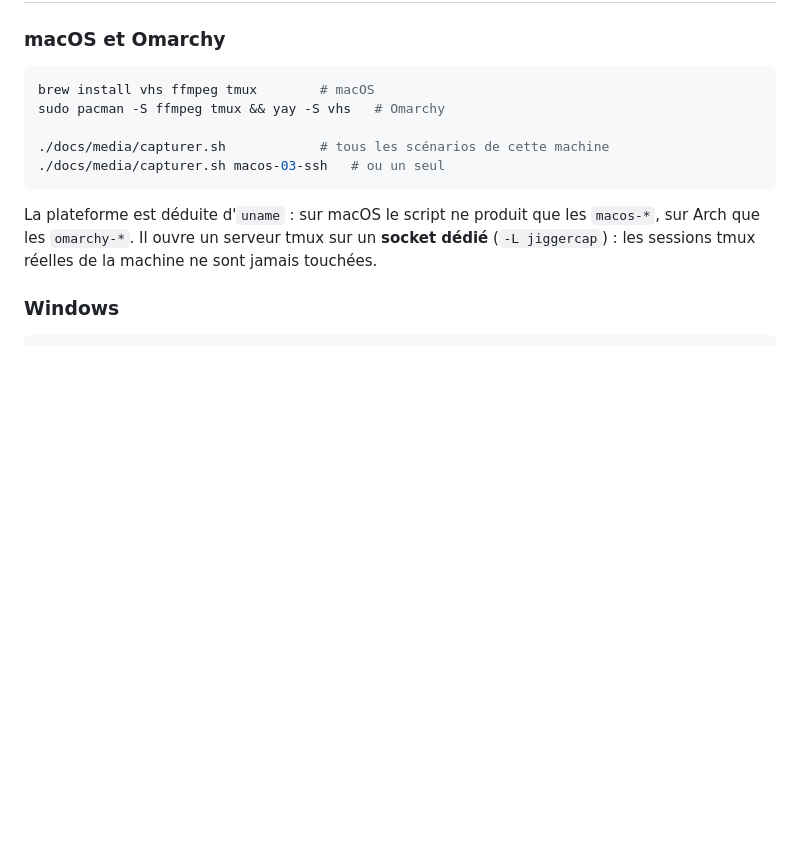
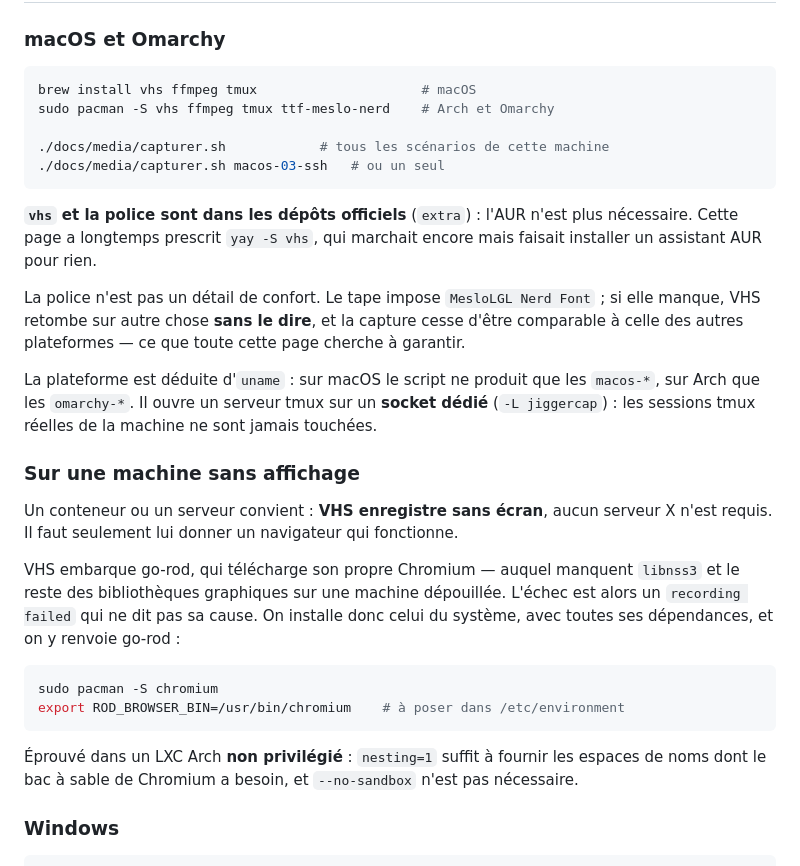
Before and after one commit to Yves848/jigger, a Markdown page: docs/captures.md, the part around the change. Rendered like a GitHub page; blank space fills up the shorter version.

Commit message:
Les prérequis de capture disent ce qu'une machine dépouillée exige
La page prescrivait `yay -S vhs`. C'est périmé : vhs et ttf-meslo-nerd sont dans extra, et
l'AUR n'est plus nécessaire pour capturer. La ligne faisait installer un assistant AUR pour
rien.

La police est nommée explicitement, parce qu'elle n'est pas un confort. Le tape impose
MesloLGL Nerd Font ; si elle manque, VHS retombe sur autre chose SANS LE DIRE, et la capture
cesse d'être comparable aux autres plateformes — ce que toute cette page existe pour garantir.
C'est le genre de divergence qui ne se voit qu'une fois les trois colonnes côte à côte sur le
site.

Une section nouvelle dit ce qu'exige une machine sans affichage, parce que rien ne le laissait
deviner. VHS enregistre sans écran — aucun serveur X requis — mais il embarque go-rod, qui
télécharge son propre Chromium auquel manquent libnss3 et les autres bibliothèques
graphiques. L'échec est alors un « recording failed » muet sur sa cause. On installe le
Chromium du système et on y renvoie go-rod par ROD_BROWSER_BIN.

Tout cela est mesuré, pas supposé : éprouvé dans un LXC Arch non privilégié monté ce matin,
où nesting=1 suffit à fournir les espaces de noms du bac à sable de Chromium, sans recourir à
--no-sandbox.

Le paragraphe sur la déduction de plateforme par uname est remonté avant la nouvelle
sous-section : la sous-section l'en avait séparé, et il se serait lu comme une propriété du
mode sans affichage.

Co-Authored-By: Claude Opus 5 (1M context) <noreply@anthropic.com>
Claude-Session: https://claude.ai/code/session_01JwGbc1VeSbRo8gMi4wqaSo

````diff
--- a/docs/captures.md
+++ b/docs/captures.md
@@ -147,16 +147,42 @@ suivis. Et il contient deux motifs, `Host *.exemple.net` et `Host *`, qui ne doi
 ### macOS et Omarchy
 
 ```sh
-brew install vhs ffmpeg tmux        # macOS
-sudo pacman -S ffmpeg tmux && yay -S vhs   # Omarchy
+brew install vhs ffmpeg tmux                     # macOS
+sudo pacman -S vhs ffmpeg tmux ttf-meslo-nerd    # Arch et Omarchy
 
 ./docs/media/capturer.sh            # tous les scénarios de cette machine
 ./docs/media/capturer.sh macos-03-ssh   # ou un seul
 ```
 
+**`vhs` et la police sont dans les dépôts officiels** (`extra`) : l'AUR n'est plus
+nécessaire. Cette page a longtemps prescrit `yay -S vhs`, qui marchait encore mais faisait
+installer un assistant AUR pour rien.
+
+La police n'est pas un détail de confort. Le tape impose `MesloLGL Nerd Font` ; si elle
+manque, VHS retombe sur autre chose **sans le dire**, et la capture cesse d'être comparable
+à celle des autres plateformes — ce que toute cette page cherche à garantir.
+
 La plateforme est déduite d'`uname` : sur macOS le script ne produit que les `macos-*`,
 sur Arch que les `omarchy-*`. Il ouvre un serveur tmux sur un **socket dédié**
 (`-L jiggercap`) : les sessions tmux réelles de la machine ne sont jamais touchées.
+
+### Sur une machine sans affichage
+
+Un conteneur ou un serveur convient : **VHS enregistre sans écran**, aucun serveur X n'est
+requis. Il faut seulement lui donner un navigateur qui fonctionne.
+
+VHS embarque go-rod, qui télécharge son propre Chromium — auquel manquent `libnss3` et le
+reste des bibliothèques graphiques sur une machine dépouillée. L'échec est alors un
+`recording failed` qui ne dit pas sa cause. On installe donc celui du système, avec toutes
+ses dépendances, et on y renvoie go-rod :
+
+```sh
+sudo pacman -S chromium
+export ROD_BROWSER_BIN=/usr/bin/chromium    # à poser dans /etc/environment
+```
+
+Éprouvé dans un LXC Arch **non privilégié** : `nesting=1` suffit à fournir les espaces de
+noms dont le bac à sable de Chromium a besoin, et `--no-sandbox` n'est pas nécessaire.
 
 ### Windows
 
````
